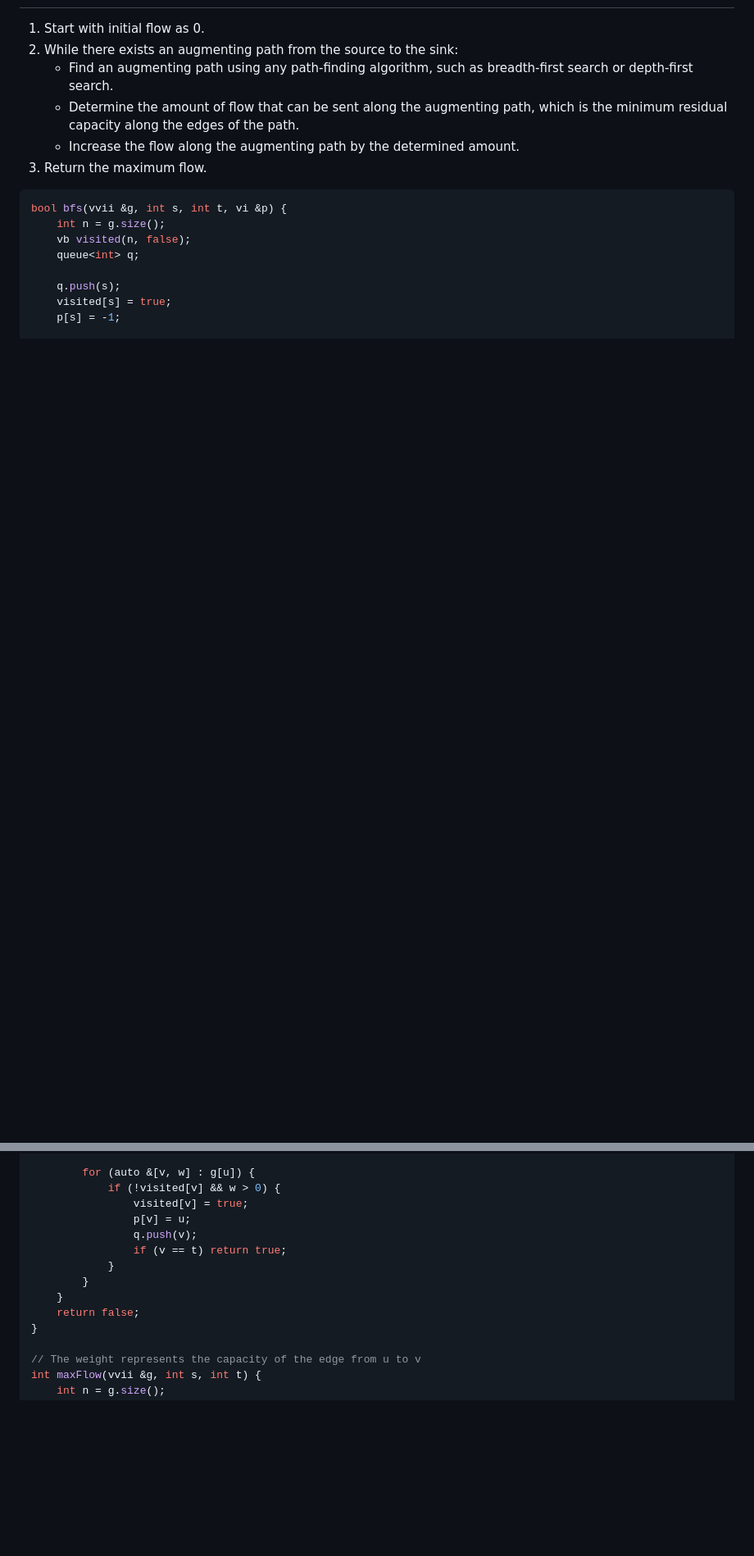
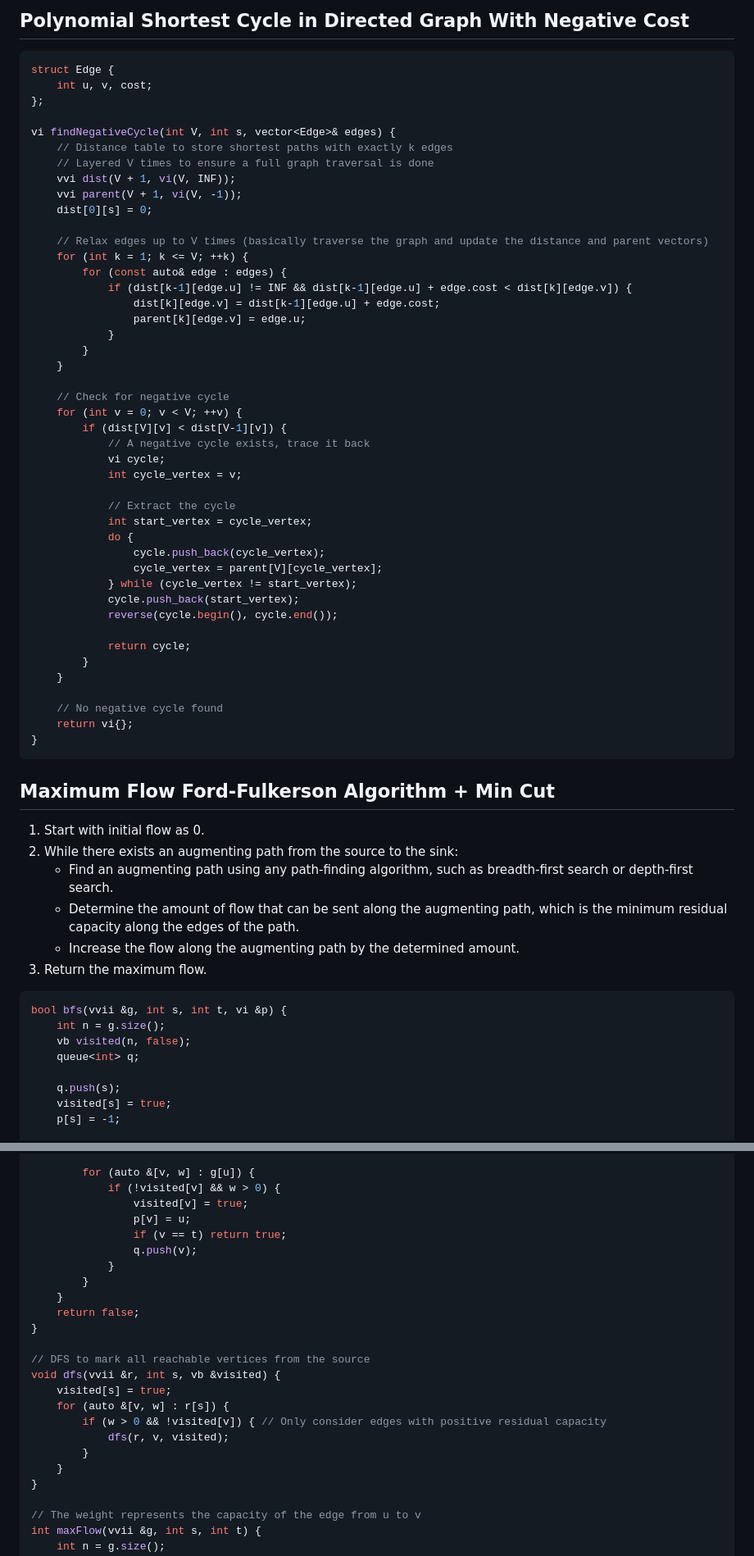
Before and after one commit to mihaicrisan04/UBB, a Markdown page: Semester2/GraphsAlg/graphs.md, 2 parts joined by grey strips. Shown: that part at 82% size. Drawn GitHub-style; blank space fills up the shorter version.

````diff
--- a/Semester2/GraphsAlg/graphs.md
+++ b/Semester2/GraphsAlg/graphs.md
@@ -375,3 +427,53 @@ int MaxLengthPathInDag(vvi &g, int n, int start) {
+## Polynomial Shortest Cycle in Directed Graph With Negative Cost
+
+```cpp
+struct Edge {
+    int u, v, cost;
+};
+
+vi findNegativeCycle(int V, int s, vector<Edge>& edges) {
+    // Distance table to store shortest paths with exactly k edges
+    // Layered V times to ensure a full graph traversal is done
+    vvi dist(V + 1, vi(V, INF));
+    vvi parent(V + 1, vi(V, -1));
+    dist[0][s] = 0;
+
+    // Relax edges up to V times (basically traverse the graph and update the distance and parent vectors)
+    for (int k = 1; k <= V; ++k) {
+        for (const auto& edge : edges) {
+            if (dist[k-1][edge.u] != INF && dist[k-1][edge.u] + edge.cost < dist[k][edge.v]) {
+                dist[k][edge.v] = dist[k-1][edge.u] + edge.cost;
+                parent[k][edge.v] = edge.u;
+            }
+        }
+    }
+
+    // Check for negative cycle
+    for (int v = 0; v < V; ++v) {
+        if (dist[V][v] < dist[V-1][v]) {
+            // A negative cycle exists, trace it back
+            vi cycle;
+            int cycle_vertex = v;
+
+            // Extract the cycle
+            int start_vertex = cycle_vertex;
+            do {
+                cycle.push_back(cycle_vertex);
+                cycle_vertex = parent[V][cycle_vertex];
+            } while (cycle_vertex != start_vertex);
+            cycle.push_back(start_vertex);
+            reverse(cycle.begin(), cycle.end());
+
+            return cycle;
+        }
+    }
+
+    // No negative cycle found
+    return vi{};
+}
+```
+
+## Maximum Flow Ford-Fulkerson Algorithm + Min Cut
 
 1. Start with initial flow as 0.
 2. While there exists an augmenting path from the source to the sink:
@@ -398,12 +500,22 @@ bool bfs(vvii &g, int s, int t, vi &p) {
             if (!visited[v] && w > 0) {
                 visited[v] = true;
                 p[v] = u;
+                if (v == t) return true;
                 q.push(v);
-                if (v == t) return true;
             }
         }
     }
     return false;
+}
+
+// DFS to mark all reachable vertices from the source
+void dfs(vvii &r, int s, vb &visited) {
+    visited[s] = true;
+    for (auto &[v, w] : r[s]) {
+        if (w > 0 && !visited[v]) { // Only consider edges with positive residual capacity
+            dfs(r, v, visited);
+        }
+    }
 }
 
 // The weight represents the capacity of the edge from u to v
````
Also changed, not shown: other parts of Semester2/GraphsAlg/graphs.md (+71 -4 lines).
